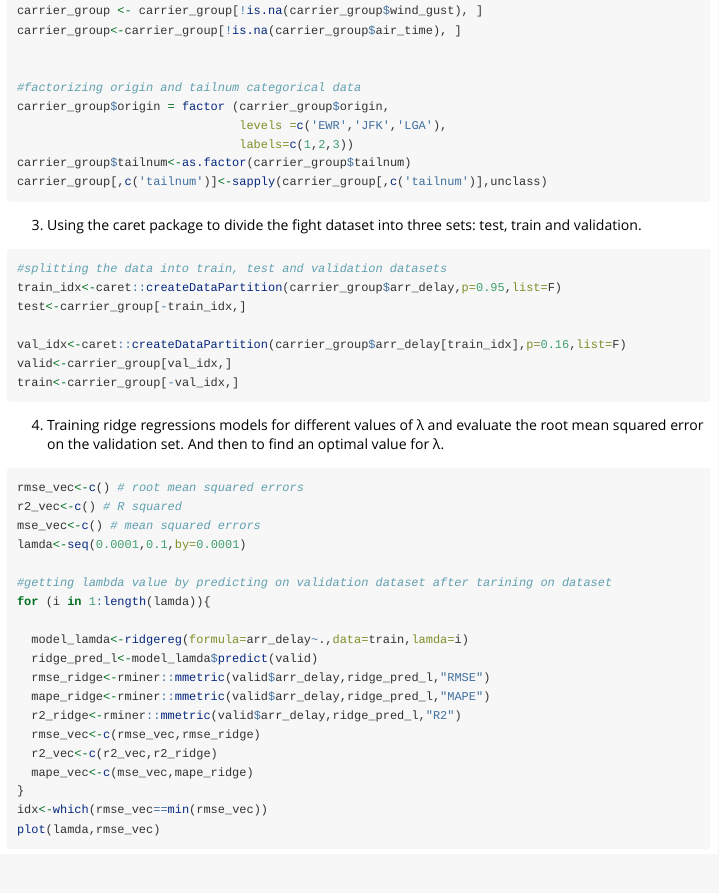
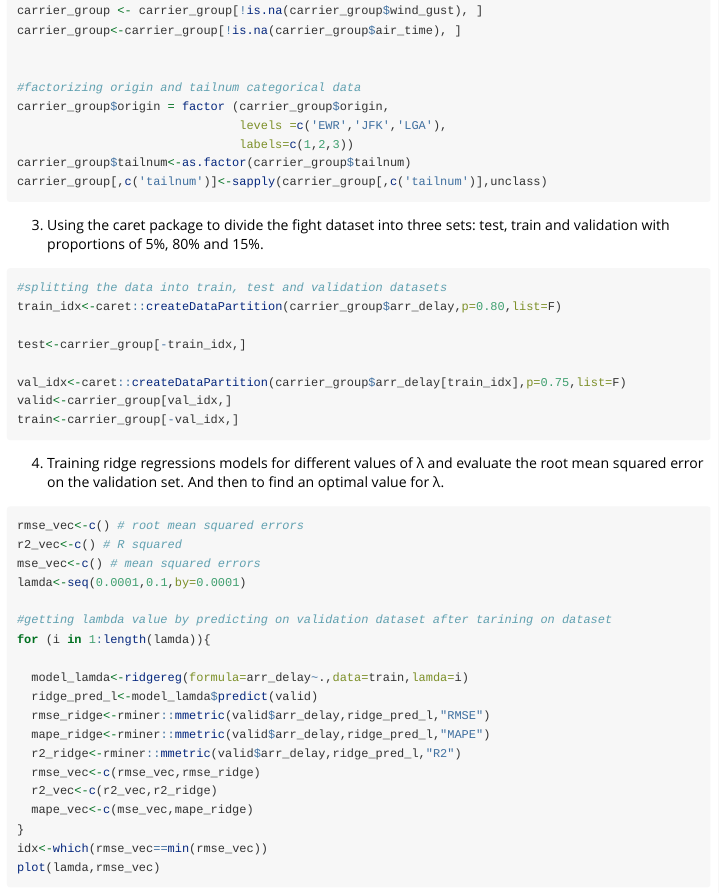
Before and after one commit to yemimorrison/linereg, an R Markdown document (vignettes/flight_delay.Rmd): the page in a window 1100 px wide, from 1780 px down. Rendered offline with R 4.5, knitr and Pandoc, with nearby package versions; long lines of code are wrapped.

Commit message:
final push.

````diff
--- a/vignettes/flight_delay.Rmd
+++ b/vignettes/flight_delay.Rmd
@@ -114,13 +114,14 @@ carrier_group$tailnum<-as.factor(carrier_group$tailnum)
 carrier_group[,c('tailnum')]<-sapply(carrier_group[,c('tailnum')],unclass)
 
 ```
-3. Using the caret package to divide the fight dataset into three sets: test, train and validation.
+3. Using the caret package to divide the fight dataset into three sets: test, train and validation with proportions of 5%, 80% and 15%.
 ```{r,include=TRUE,eval=FALSE,echo=TRUE,results='hide'}
 #splitting the data into train, test and validation datasets
-train_idx<-caret::createDataPartition(carrier_group$arr_delay,p=0.95,list=F)
+train_idx<-caret::createDataPartition(carrier_group$arr_delay,p=0.80,list=F)
+
 test<-carrier_group[-train_idx,]
 
-val_idx<-caret::createDataPartition(carrier_group$arr_delay[train_idx],p=0.16,list=F)
+val_idx<-caret::createDataPartition(carrier_group$arr_delay[train_idx],p=0.75,list=F)
 valid<-carrier_group[val_idx,]
 train<-carrier_group[-val_idx,]
 ```
````
